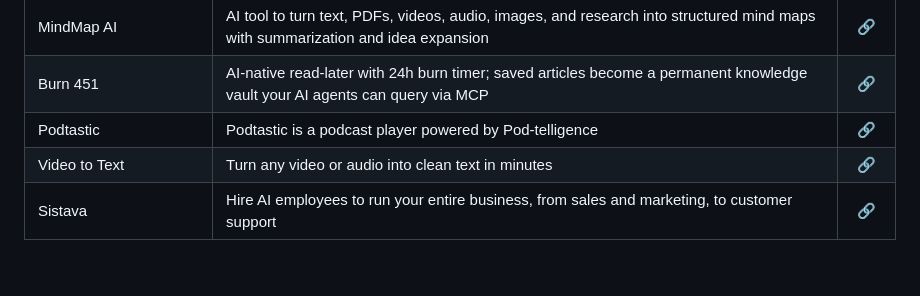
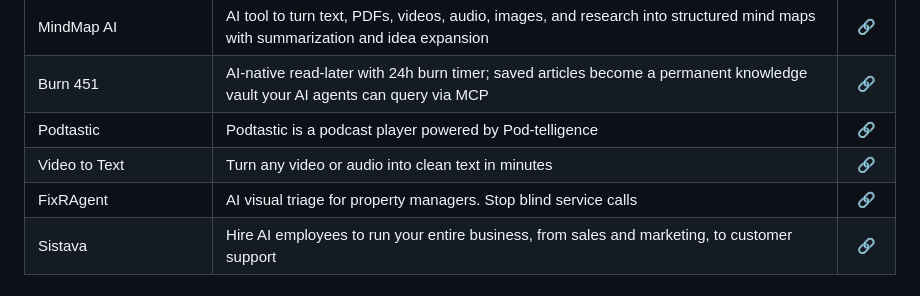
Before and after one commit to mdnaimul22/ai-tools, a Markdown page: .github/tools.md, the part around the change. GitHub-like rendering.

Commit message:
sync: auto-update from .tools 2026-07-05 08:45

```diff
--- a/.github/tools.md
+++ b/.github/tools.md
@@ -536,6 +536,7 @@ Curated list of top AI Tools.
 | Burn 451 | AI-native read-later with 24h burn timer; saved articles become a permanent knowledge vault your AI agents can query via MCP | [🔗](https://burn451.cloud/?ref=top-ai-tools) |
 | Podtastic | Podtastic is a podcast player powered by Pod-telligence | [🔗](https://podtastic.app/) |
 | Video to Text | Turn any video or audio into clean text in minutes | [🔗](https://video2text.net/) |
+| FixRAgent | AI visual triage for property managers. Stop blind service calls | [🔗](https://fixragent.com/) |
 | Sistava | Hire AI employees to run your entire business, from sales and marketing, to customer support | [🔗](https://sistava.com) |
 
 ## Search Engines & Tools
```
